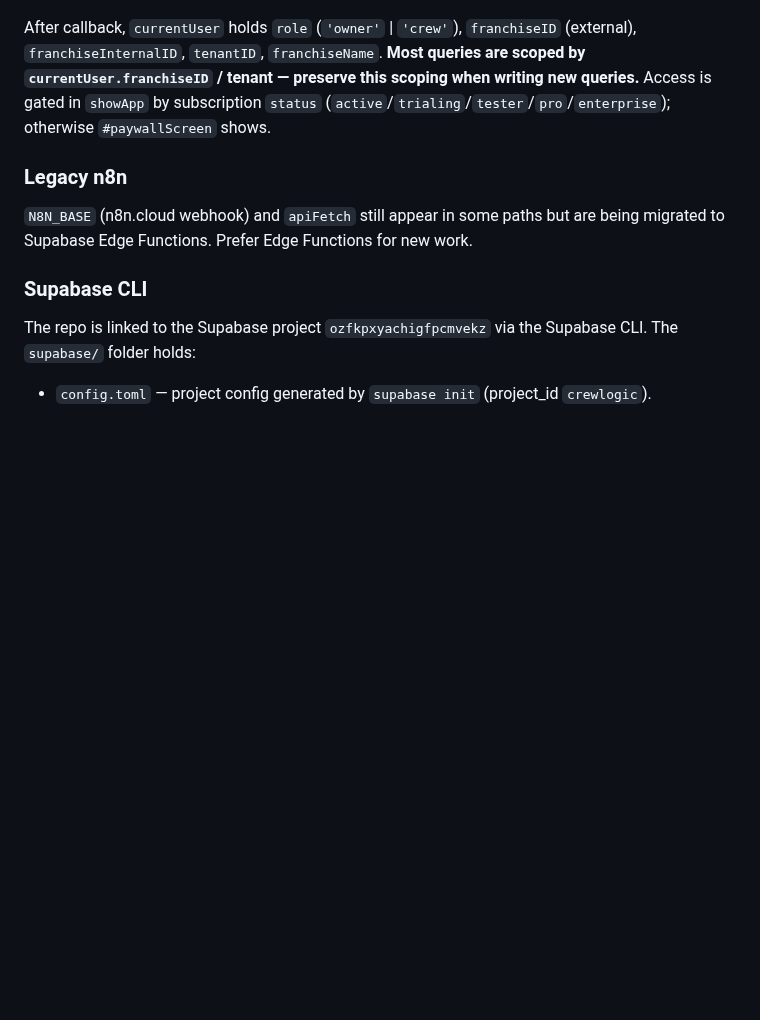
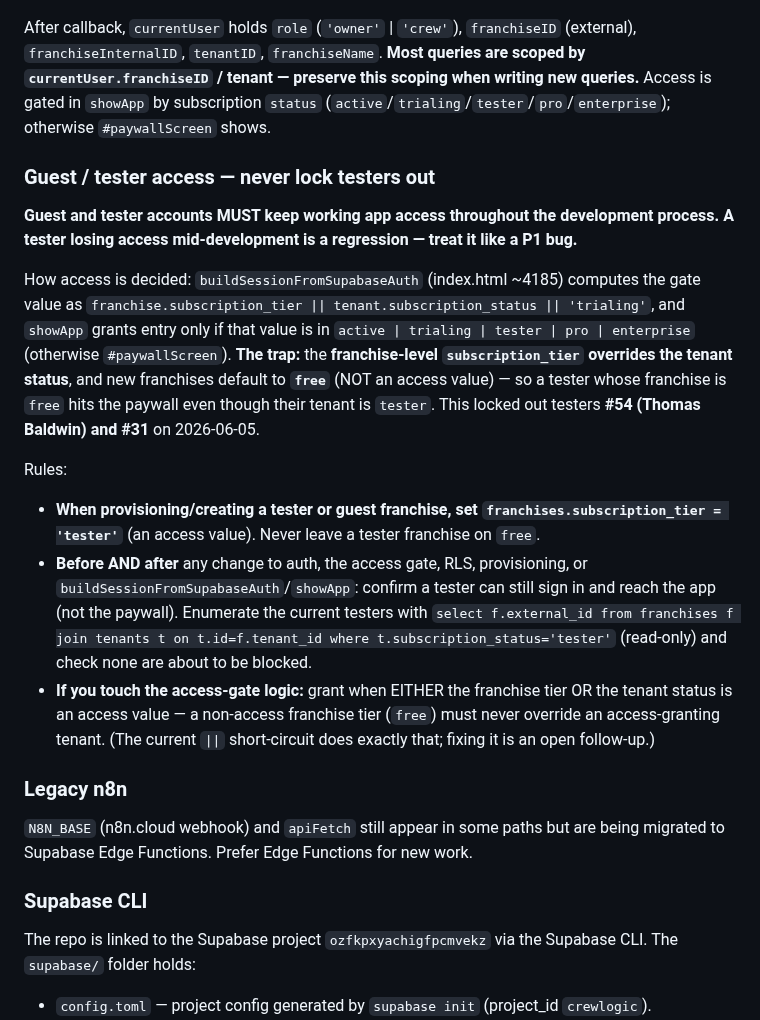
Before and after one commit to ctdennis/crewlogic, a Markdown page: CLAUDE.md, the part around the change. Rendered like a GitHub page; blank space fills up the shorter version.

Commit message:
docs(claude.md): standing rule — guest/testers must keep app access through dev
Adds a 'Guest / tester access — never lock testers out' subsection: how the access
gate works (franchise.subscription_tier || tenant.subscription_status), the trap
(franchise 'free' tier overrides a tester tenant; new franchises default to free),
and rules — provision tester franchises with tier='tester', verify testers can still
reach the app before/after any auth/RLS/gate change, and don't let a non-access
franchise tier override an access-granting tenant.

Co-Authored-By: Claude Opus 4.8 (1M context) <noreply@anthropic.com>

```diff
--- a/CLAUDE.md
+++ b/CLAUDE.md
@@ -91,6 +91,16 @@ Google OAuth uses `hd=junkluggers.com` for direct sign-ins. Today all owner acco
 
 After callback, `currentUser` holds `role` (`'owner'` | `'crew'`), `franchiseID` (external), `franchiseInternalID`, `tenantID`, `franchiseName`. **Most queries are scoped by `currentUser.franchiseID` / tenant — preserve this scoping when writing new queries.** Access is gated in `showApp` by subscription `status` (`active`/`trialing`/`tester`/`pro`/`enterprise`); otherwise `#paywallScreen` shows.
 
+### Guest / tester access — never lock testers out
+**Guest and tester accounts MUST keep working app access throughout the development process. A tester losing access mid-development is a regression — treat it like a P1 bug.**
+
+How access is decided: `buildSessionFromSupabaseAuth` (index.html ~4185) computes the gate value as `franchise.subscription_tier || tenant.subscription_status || 'trialing'`, and `showApp` grants entry only if that value is in `active | trialing | tester | pro | enterprise` (otherwise `#paywallScreen`). **The trap:** the **franchise-level `subscription_tier` overrides the tenant status**, and new franchises default to **`free`** (NOT an access value) — so a tester whose franchise is `free` hits the paywall even though their tenant is `tester`. This locked out testers **#54 (Thomas Baldwin) and #31** on 2026-06-05.
+
+Rules:
+- **When provisioning/creating a tester or guest franchise, set `franchises.subscription_tier = 'tester'`** (an access value). Never leave a tester franchise on `free`.
+- **Before AND after** any change to auth, the access gate, RLS, provisioning, or `buildSessionFromSupabaseAuth`/`showApp`: confirm a tester can still sign in and reach the app (not the paywall). Enumerate the current testers with `select f.external_id from franchises f join tenants t on t.id=f.tenant_id where t.subscription_status='tester'` (read-only) and check none are about to be blocked.
+- **If you touch the access-gate logic:** grant when EITHER the franchise tier OR the tenant status is an access value — a non-access franchise tier (`free`) must never override an access-granting tenant. (The current `||` short-circuit does exactly that; fixing it is an open follow-up.)
+
 ### Legacy n8n
 `N8N_BASE` (n8n.cloud webhook) and `apiFetch` still appear in some paths but are being migrated to Supabase Edge Functions. Prefer Edge Functions for new work.
 
```
